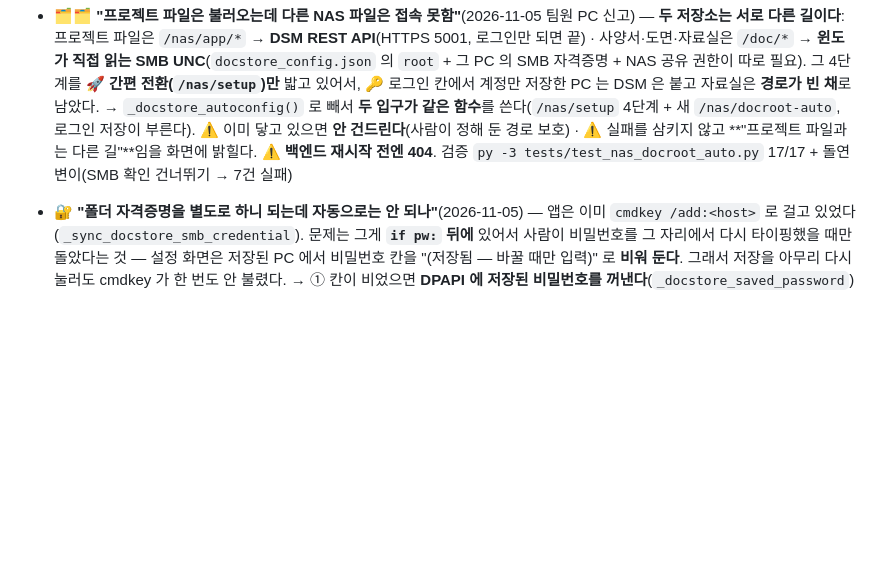
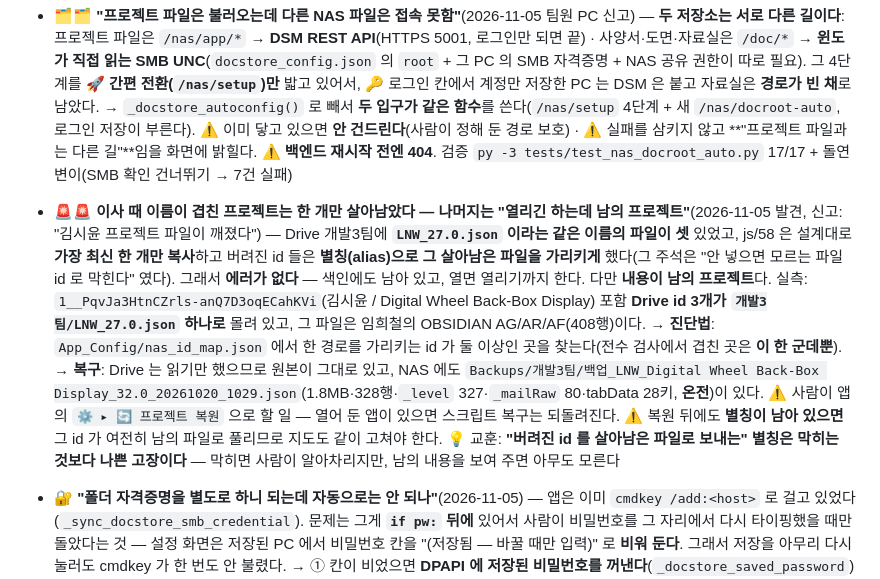
Before and after one commit to yhparkkortek/ganttchart, a Markdown page: CLAUDE.md, the part around the change. Drawn GitHub-style; blank space fills up the shorter version.

Commit message:
docs(nas): 이사 때 이름 겹친 프로젝트가 "남의 파일"로 열리던 사고 기록
신고: "김시윤 프로젝트 파일이 깨졌다". 읽기 전용으로 조사한 결과 —
파일이 손상된 게 아니라 **NAS 에 아예 복사되지 않았다.**

Drive 개발3팀에 LNW_27.0.json 이라는 같은 이름의 파일이 셋 있었고, js/58 은
설계대로 최신 하나만 복사한 뒤 버려진 id 들을 **별칭으로 그 살아남은 파일에**
연결했다("안 넣으면 모르는 파일 id 로 막힌다"는 이유였다). 그래서 오류가 없다 —
색인에도 남아 있고 열리기까지 하는데, 내용이 남의 프로젝트다.

 · 겹친 곳은 전수 검사에서 이 한 군데뿐(id 3개 → 개발3팀/LNW_27.0.json)
 · 백업은 온전하다: Backups/개발3팀/백업_..._20261020_1029.json (328행)
 · 복구는 사람이 앱에서 (열어 둔 앱이 있으면 스크립트 복구는 되돌려진다)

코드 변경 없음 — 진단과 기록만.

```diff
--- a/CLAUDE.md
+++ b/CLAUDE.md
@@ -430,6 +430,7 @@ Telegram 알람 + 주간 업무 보고 + 캘린더 뷰를 하나의 페이지에
 - 🔁 **NAS 로그인 실패 허용 1회 → 3회**(`_LOGIN_POLICY`, 데이터) — ⚠️ 진짜 IP 차단은 DSM **자동 차단** 설정이 하는데 `SYNO.Core.Security.AutoBlock` 은 **관리자만** 읽을 수 있어(실측 105) 3은 **보수적으로 정한 값**이다. ⚠️ **자격증명 오류(400·404)만 예산을 깎는다** — 권한·만료는 카운터에 안 쌓이니 잠그지 않고, 이미차단(407)·계정잠김(411)은 즉시 멈춘다. 그래서 오류 **코드**를 들고 다니는 `NasApiError` 가 필요했다. 자동 재시도는 여전히 없음. 검증 `tests/test_nas_login_budget.py`(30건)
 - ⚠⚠ **NAS 폴더 이름이 숫자로 시작하면 만들어지지 않았다**(2026-11-04 실측) — `nas_dsm.ensure_folder` 가 DSM 에 `name` 을 **평문**으로 보내서 `2026`·`202611`·`2026-11` 은 전부 "파일 작업 인자가 잘못되었습니다", `testfolder`·`abc-def`·`2026_11` 은 통과했다. 더 나쁜 건 **이미 있는 폴더에도 매번 CreateFolder 를 부르고** DSM 이 414(이미 있음) 대신 인자 오류를 주어 **한 번 만들어 두어도 계속 막힌다**는 것. → `name`·`folder_path` 를 **JSON 배열**로 보내게 고쳤다(실측 확인). ⚠ **백엔드 재시작 뒤에 듣는다** — 그래서 일일보고 월 폴더는 밑줄(`2026_11`)로 두어 **재시작 전에도 돌게** 했다
 - 🗂🗂 **"프로젝트 파일은 불러오는데 다른 NAS 파일은 접속 못함"**(2026-11-05 팀원 PC 신고) — **두 저장소는 서로 다른 길이다**: 프로젝트 파일은 `/nas/app/*` → **DSM REST API**(HTTPS 5001, 로그인만 되면 끝) · 사양서·도면·자료실은 `/doc/*` → **윈도가 직접 읽는 SMB UNC**(`docstore_config.json` 의 `root` + 그 PC 의 SMB 자격증명 + NAS 공유 권한이 따로 필요). 그 4단계를 **🚀 간편 전환(`/nas/setup`)만** 밟고 있어서, 🔑 로그인 칸에서 계정만 저장한 PC 는 DSM 은 붙고 자료실은 **경로가 빈 채**로 남았다. → `_docstore_autoconfig()` 로 빼서 **두 입구가 같은 함수**를 쓴다(`/nas/setup` 4단계 + 새 `/nas/docroot-auto`, 로그인 저장이 부른다). ⚠️ 이미 닿고 있으면 **안 건드린다**(사람이 정해 둔 경로 보호) · ⚠️ 실패를 삼키지 않고 **"프로젝트 파일과는 다른 길"**임을 화면에 밝힐다. ⚠️ **백엔드 재시작 전엔 404**. 검증 `py -3 tests/test_nas_docroot_auto.py` 17/17 + 돌연변이(SMB 확인 건너뛰기 → 7건 실패)
+- 🚨🚨 **이사 때 이름이 겹친 프로젝트는 한 개만 살아남았다 — 나머지는 "열리긴 하는데 남의 프로젝트"**(2026-11-05 발견, 신고: "김시윤 프로젝트 파일이 깨졌다") — Drive 개발3팀에 **`LNW_27.0.json` 이라는 같은 이름의 파일이 셋** 있었고, js/58 은 설계대로 **가장 최신 한 개만 복사**하고 버려진 id 들은 **별칭(alias)으로 그 살아남은 파일을 가리키게** 했다(그 주석은 "안 넣으면 모르는 파일 id 로 막힌다" 였다). 그래서 **에러가 없다** — 색인에도 남아 있고, 열면 열리기까지 한다. 다만 **내용이 남의 프로젝트**다. 실측: `1__PqvJa3HtnCZrls-anQ7D3oqECahKVi`(김시윤 / Digital Wheel Back-Box Display) 포함 **Drive id 3개가 `개발3팀/LNW_27.0.json` 하나로** 몰려 있고, 그 파일은 임희철의 OBSIDIAN AG/AR/AF(408행)이다. → **진단법**: `App_Config/nas_id_map.json` 에서 한 경로를 가리키는 id 가 둘 이상인 곳을 찾는다(전수 검사에서 겹친 곳은 **이 한 군데뿐**). → **복구**: Drive 는 읽기만 했으므로 원본이 그대로 있고, NAS 에도 `Backups/개발3팀/백업_LNW_Digital Wheel Back-Box Display_32.0_20261020_1029.json`(1.8MB·328행·`_level` 327·`_mailRaw` 80·tabData 28키, **온전**)이 있다. ⚠️ 사람이 앱의 `⚙️ ▸ 🔄 프로젝트 복원` 으로 할 일 — 열어 둔 앱이 있으면 스크립트 복구는 되돌려진다. ⚠️ 복원 뒤에도 **별칭이 남아 있으면** 그 id 가 여전히 남의 파일로 풀리므로 지도도 같이 고쳐야 한다. 💡 교훈: **"버려진 id 를 살아남은 파일로 보내는" 별칭은 막히는 것보다 나쁜 고장이다** — 막히면 사람이 알아차리지만, 남의 내용을 보여 주면 아무도 모른다
 - 🔐 **"폴더 자격증명을 별도로 하니 되는데 자동으로는 안 되나"**(2026-11-05) — 앱은 이미 `cmdkey /add:<host>` 로 걸고 있었다(`_sync_docstore_smb_credential`). 문제는 그게 **`if pw:` 뒤에** 있어서 사람이 비밀번호를 그 자리에서 다시 타이핑했을 때만 돌았다는 것 — 설정 화면은 저장된 PC 에서 비밀번호 칸을 "(저장됨 — 바꿀 때만 입력)" 로 **비워 둔다**. 그래서 저장을 아무리 다시 눌러도 cmdkey 가 한 번도 안 불렸다. → ① 칸이 비었으면 **DPAPI 에 저장된 비밀번호를 꺼낸다**(`_docstore_saved_password`) ② `/nas/docroot-auto` 는 두드리기 **전에** 자격증명을 다시 건다 ③ cmdkey 의 **returncode 를 확인**한다(전엔 실패해도 화면이 아무 말도 안 했다) — 비밀번호는 사유에 안 실는다. ⚠️ 윈도에 **이미 열려 있는 SMB 세션**이 다른 계정으로 붙어 있으면 cmdkey 로는 안 바뀜다(탐색기에서 그 공유를 닫거나 로그오프 후 다시) · ⚠️ 백엔드 재시작 필요. 검증 `py -3 tests/test_nas_docroot_auto.py` 23/23 + 돌연변이(`if pw:` 되살리기 → 해당 1건만 실패)
 - 🔑 **팀원의 새 PC 는 주소 칸이 비어 있었다**(2026-11-05) — 백엔드 `/nas/status` 는 화면이 채우라고 `defaults`(`nas_defaults.json`)를 같이 내려보내는데 **🔑 로그인 칸이 그걸 안 읽고 있었다**(간편 전환만 읽고 있었다 — 두 칸이 서로 다르게 동작). 사람이 사내 IP 를 손으로 치면 **오타 한 번이 곧 로그인 실패**이고, 실패가 쌓이면 **그 PC 의 IP 가 차단**된다. 또 저장할 때 앱 폴더(`root`)가 비어 있으면 팀 공용 기본값으로 같이 맞춘다(권한이 없으면 `set_roots` 의 `ensure_folder` 가 정직하게 실패하고, 그 문구가 공 "NAS 에서 이 팀원에게 폴더 권한을 줘야 한다"는 신호다)
 
```
